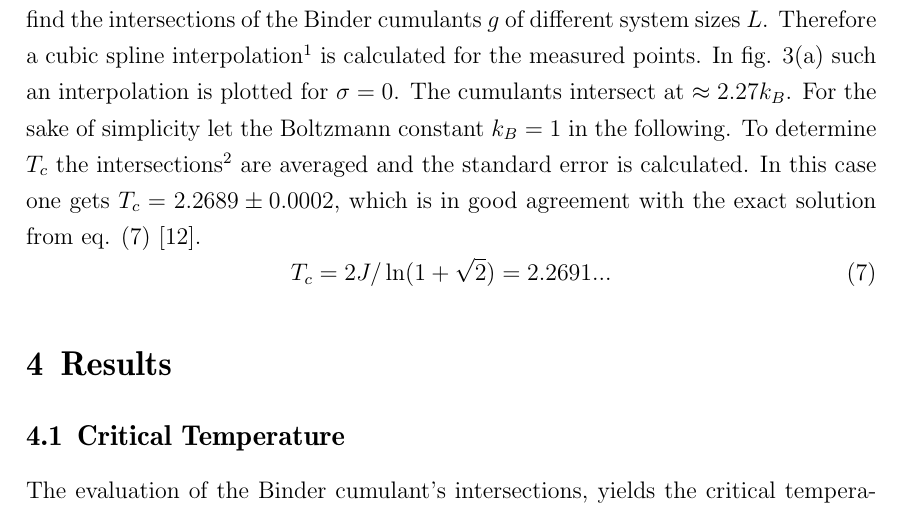
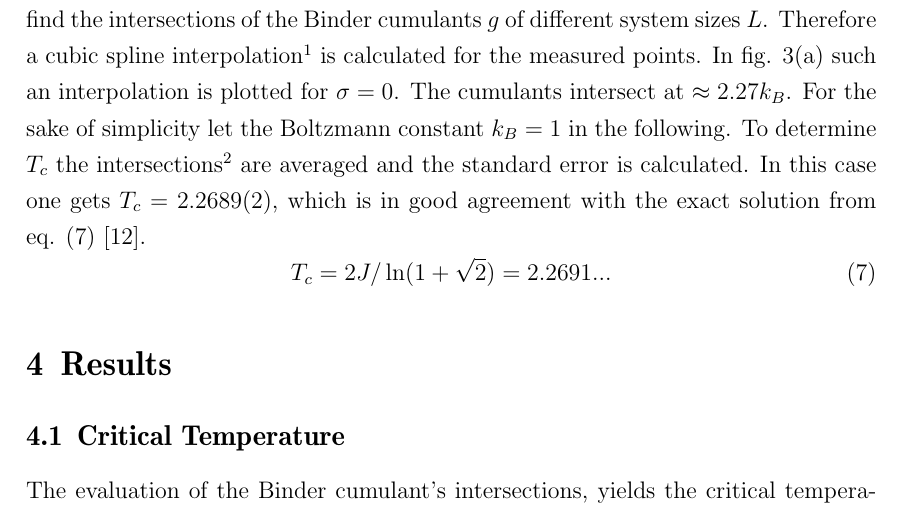
Before and after one commit to surt91/IsingFerromagnet, a LaTeX document (Tex/Ferromagnet.tex, which reads Tex/chapters/model.tex): part of page 10 of 13, cut so that both start at the same text. Compiled offline with pdfLaTeX; an older LaTeX class or package is replaced by its successor.

Commit message:
Kontinuität bei den Fehlerwertangaben

```diff
--- a/Tex/chapters/model.tex
+++ b/Tex/chapters/model.tex
@@ -186,7 +186,7 @@
     the Boltzmann constant \(k_{B}=1\) in the following.
     To determine \(T_c\) the intersections\footnote{found using the \texttt{scipy.optimize} tools \cite{scipy2001}}
     are averaged and the standard error is calculated. In this case one
-    gets \(T_c = 2.2689\pm0.0002\), which is in good agreement with the
+    gets \(T_c = 2.2689(2)\), which is in good agreement with the
     exact solution from eq. \eqref{eq:exactTc} \cite{Onsager1944}.
     \begin{equation}
         T_c = 2J/\ln(1+\sqrt 2) = 2.2691...
```
